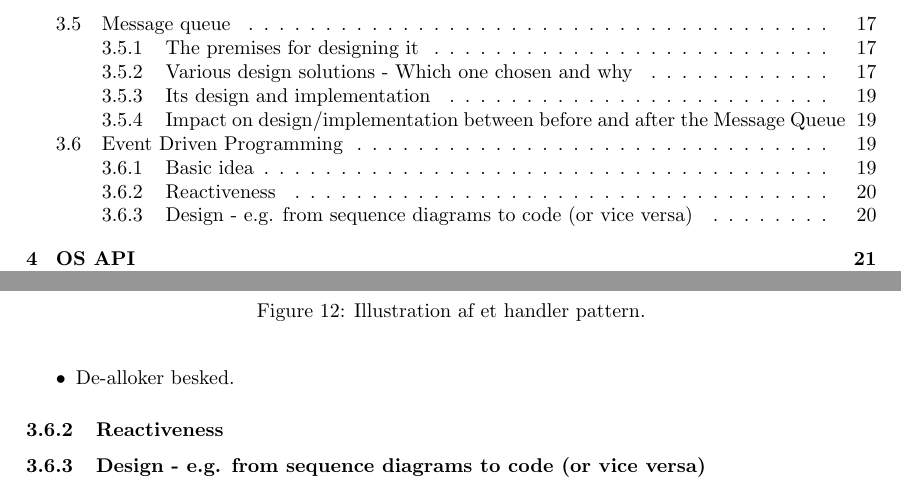
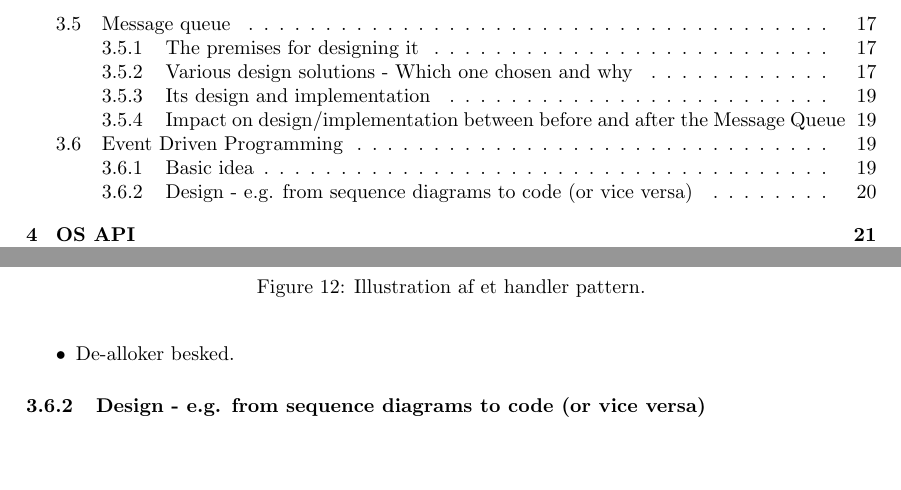
Before and after one commit to joachimda/I3ISU, a LaTeX document (Eksamen/Dispositioner/Indlejret Software Udvikling - Dispositioner.tex, which reads Eksamen/Dispositioner/docs/spm3/answer3.tex): two parts of pages 3 and 23 of 29, joined at a grey line, cut so that both start at the same text, the shorter picture padded with empty space. Compiled offline with pdfLaTeX.

Commit message:
removes reactiveness. is poop

```diff
--- a/Eksamen/Dispositioner/docs/spm3/answer3.tex
+++ b/Eksamen/Dispositioner/docs/spm3/answer3.tex
@@ -146,6 +146,4 @@ Implementering kommer derfor til at følge dette mønster:
 	\item De-alloker besked.
 \end{itemize}
 
-\subsubsection{Reactiveness}
-
 \subsubsection{Design - e.g. from sequence diagrams to code (or vice versa)}
```
